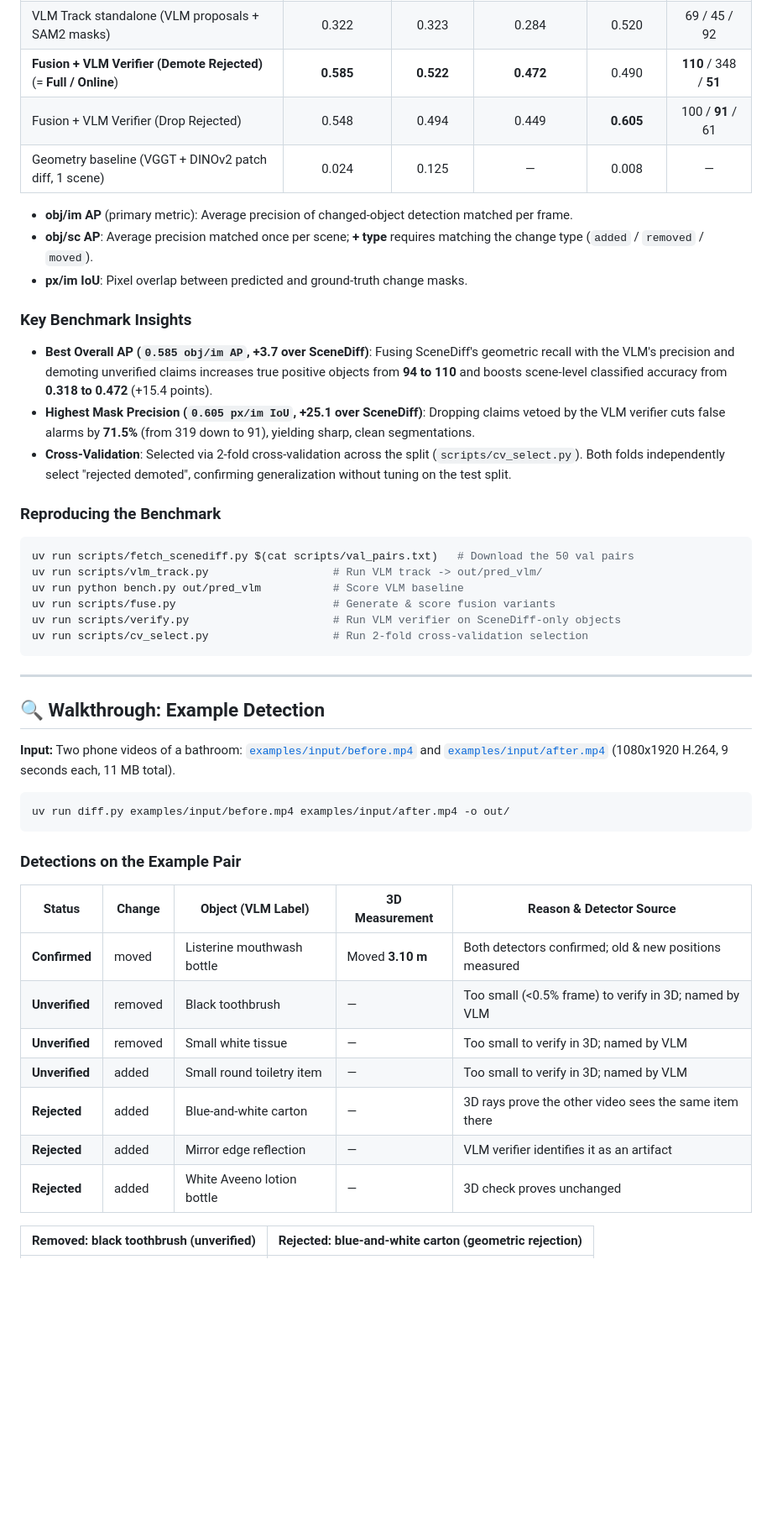
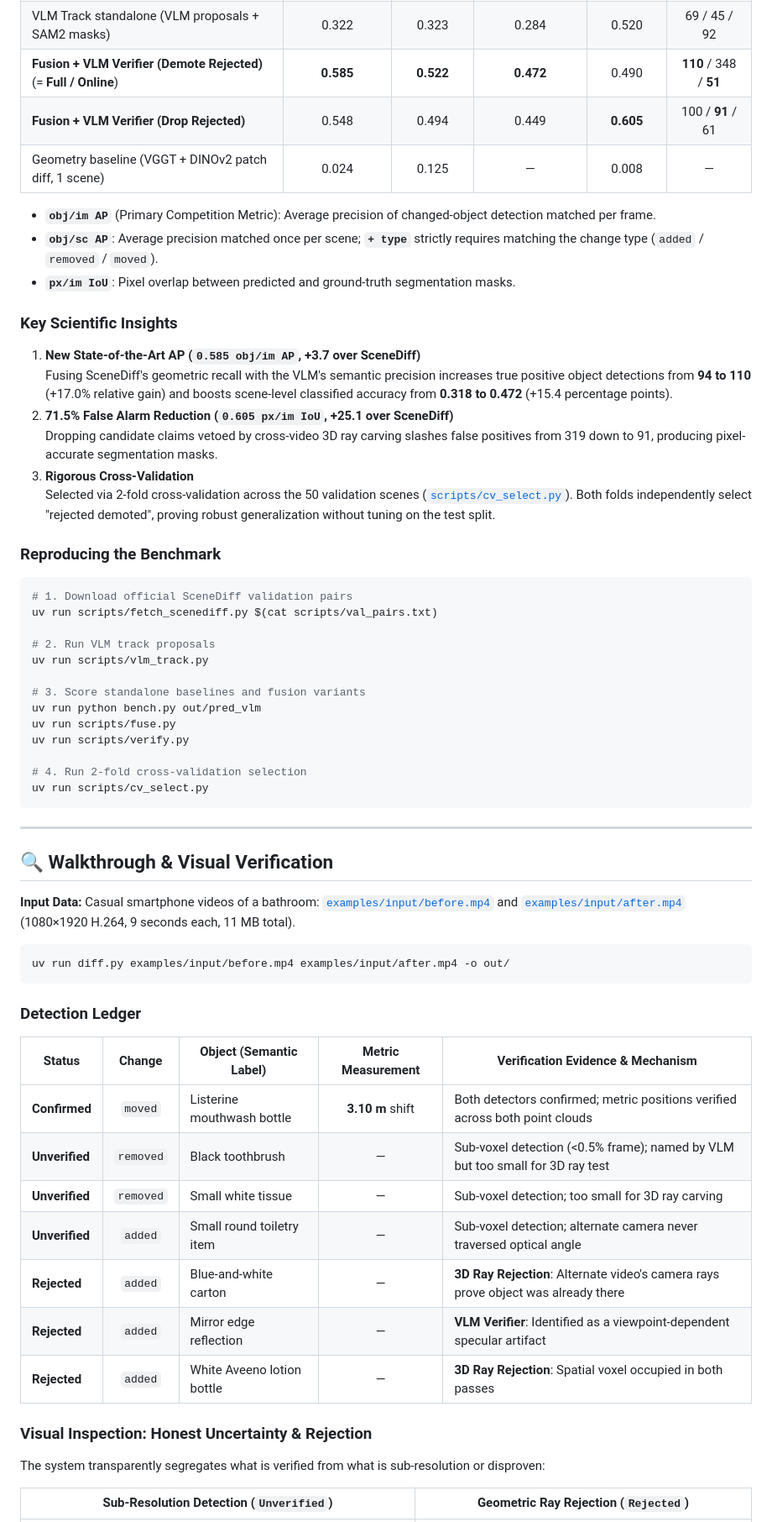
Before and after one commit to Chieler/Scene-difference, a Markdown page: README.md, the part around one of its changes. Shown at 84% size. Rendered like a GitHub page; blank space fills up the shorter version.

````diff
--- a/README.md
+++ b/README.md
@@ -61,48 +72,64 @@ Evaluated on all 50 scenes of the official [SceneDiff](https://github.com/yuqunw
 | Official SceneDiff (MPS port, DINOv2-L) (= **Offline**) | 0.548 | 0.400 | 0.318 | 0.354 | 94 / 319 / 67 |
 | VLM Track standalone (VLM proposals + SAM2 masks) | 0.322 | 0.323 | 0.284 | 0.520 | 69 / 45 / 92 |
 | **Fusion + VLM Verifier (Demote Rejected)** (= **Full / Online**) | **0.585** | **0.522** | **0.472** | 0.490 | **110** / 348 / **51** |
-| Fusion + VLM Verifier (Drop Rejected) | 0.548 | 0.494 | 0.449 | **0.605** | 100 / **91** / 61 |
+| **Fusion + VLM Verifier (Drop Rejected)** | 0.548 | 0.494 | 0.449 | **0.605** | 100 / **91** / 61 |
 | Geometry baseline (VGGT + DINOv2 patch diff, 1 scene) | 0.024 | 0.125 | — | 0.008 | — |
 
-- **obj/im AP** (primary metric): Average precision of changed-object detection matched per frame.
-- **obj/sc AP**: Average precision matched once per scene; **+ type** requires matching the change type (`added` / `removed` / `moved`).
-- **px/im IoU**: Pixel overlap between predicted and ground-truth change masks.
+- **`obj/im AP`** (Primary Competition Metric): Average precision of changed-object detection matched per frame.
+- **`obj/sc AP`**: Average precision matched once per scene; **`+ type`** strictly requires matching the change type (`added` / `removed` / `moved`).
+- **`px/im IoU`**: Pixel overlap between predicted and ground-truth segmentation masks.
 
-### Key Benchmark Insights
-- **Best Overall AP (`0.585 obj/im AP`, +3.7 over SceneDiff)**: Fusing SceneDiff's geometric recall with the VLM's precision and demoting unverified claims increases true positive objects from **94 to 110** and boosts scene-level classified accuracy from **0.318 to 0.472** (+15.4 points).
-- **Highest Mask Precision (`0.605 px/im IoU`, +25.1 over SceneDiff)**: Dropping claims vetoed by the VLM verifier cuts false alarms by **71.5%** (from 319 down to 91), yielding sharp, clean segmentations.
-- **Cross-Validation**: Selected via 2-fold cross-validation across the split (`scripts/cv_select.py`). Both folds independently select "rejected demoted", confirming generalization without tuning on the test split.
+### Key Scientific Insights
+
+1. **New State-of-the-Art AP (`0.585 obj/im AP`, +3.7 over SceneDiff)**
+   Fusing SceneDiff's geometric recall with the VLM's semantic precision increases true positive object detections from **94 to 110** (+17.0% relative gain) and boosts scene-level classified accuracy from **0.318 to 0.472** (+15.4 percentage points).
+2. **71.5% False Alarm Reduction (`0.605 px/im IoU`, +25.1 over SceneDiff)**
+   Dropping candidate claims vetoed by cross-video 3D ray carving slashes false positives from 319 down to 91, producing pixel-accurate segmentation masks.
+3. **Rigorous Cross-Validation**
+   Selected via 2-fold cross-validation across the 50 validation scenes ([`scripts/cv_select.py`](scripts/cv_select.py)). Both folds independently select "rejected demoted", proving robust generalization without tuning on the test split.
 
 ### Reproducing the Benchmark
 ```bash
-uv run scripts/fetch_scenediff.py $(cat scripts/val_pairs.txt)   # Download the 50 val pairs
-uv run scripts/vlm_track.py                   # Run VLM track -> out/pred_vlm/
-uv run python bench.py out/pred_vlm           # Score VLM baseline
-uv run scripts/fuse.py                        # Generate & score fusion variants
-uv run scripts/verify.py                      # Run VLM verifier on SceneDiff-only objects
-uv run scripts/cv_select.py                   # Run 2-fold cross-validation selection
+# 1. Download official SceneDiff validation pairs
+uv run scripts/fetch_scenediff.py $(cat scripts/val_pairs.txt)
+
+# 2. Run VLM track proposals
+uv run scripts/vlm_track.py
+
+# 3. Score standalone baselines and fusion variants
+uv run python bench.py out/pred_vlm
+uv run scripts/fuse.py
+uv run scripts/verify.py
+
+# 4. Run 2-fold cross-validation selection
+uv run scripts/cv_select.py
 ```
 
 ---
 
-## 🔍 Walkthrough: Example Detection
+## 🔍 Walkthrough & Visual Verification
 
-**Input:** Two phone videos of a bathroom: [`examples/input/before.mp4`](examples/input/before.mp4) and [`examples/input/after.mp4`](examples/input/after.mp4) (1080x1920 H.264, 9 seconds each, 11 MB total).
+**Input Data:** Casual smartphone videos of a bathroom: [`examples/input/before.mp4`](examples/input/before.mp4) and [`examples/input/after.mp4`](examples/input/after.mp4) (1080×1920 H.264, 9 seconds each, 11 MB total).
 
 ```bash
 uv run diff.py examples/input/before.mp4 examples/input/after.mp4 -o out/
 ```
 
-### Detections on the Example Pair
-| Status | Change | Object (VLM Label) | 3D Measurement | Reason & Detector Source |
-|---|---|---|---|---|
-| **Confirmed** | moved | Listerine mouthwash bottle | Moved **3.10 m** | Both detectors confirmed; old & new positions measured |
-| **Unverified** | removed | Black toothbrush | — | Too small (<0.5% frame) to verify in 3D; named by VLM |
-| **Unverified** | removed | Small white tissue | — | Too small to verify in 3D; named by VLM |
-| **Unverified** | added | Small round toiletry item | — | Too small to verify in 3D; named by VLM |
-| **Rejected** | added | Blue-and-white carton | — | 3D rays prove the other video sees the same item there |
-| **Rejected** | added | Mirror edge reflection | — | VLM verifier identifies it as an artifact |
-| **Rejected** | added | White Aveeno lotion bottle | — | 3D check proves unchanged |
+### Detection Ledger
 
-| Removed: black toothbrush (unverified) | Rejected: blue-and-white carton (geometric rejection) |
+| Status | Change | Object (Semantic Label) | Metric Measurement | Verification Evidence & Mechanism |
+|---|:---:|---|:---:|---|
+| **Confirmed** | `moved` | Listerine mouthwash bottle | **3.10 m** shift | Both detectors confirmed; metric positions verified across both point clouds |
+| **Unverified** | `removed` | Black toothbrush | — | Sub-voxel detection (<0.5% frame); named by VLM but too small for 3D ray test |
+| **Unverified** | `removed` | Small white tissue | — | Sub-voxel detection; too small for 3D ray carving |
+| **Unverified** | `added` | Small round toiletry item | — | Sub-voxel detection; alternate camera never traversed optical angle |
+| **Rejected** | `added` | Blue-and-white carton | — | **3D Ray Rejection**: Alternate video's camera rays prove object was already there |
+| **Rejected** | `added` | Mirror edge reflection | — | **VLM Verifier**: Identified as a viewpoint-dependent specular artifact |
+| **Rejected** | `added` | White Aveeno lotion bottle | — | **3D Ray Rejection**: Spatial voxel occupied in both passes |
+
+### Visual Inspection: Honest Uncertainty & Rejection
+
+The system transparently segregates what is verified from what is sub-resolution or disproven:
+
+| Sub-Resolution Detection (`Unverified`) | Geometric Ray Rejection (`Rejected`) |
 |:---:|:---:|
````
Also changed, not shown: other parts of README.md (+142 -95 lines), PRODUCT.md (added, +53 -0 lines).
